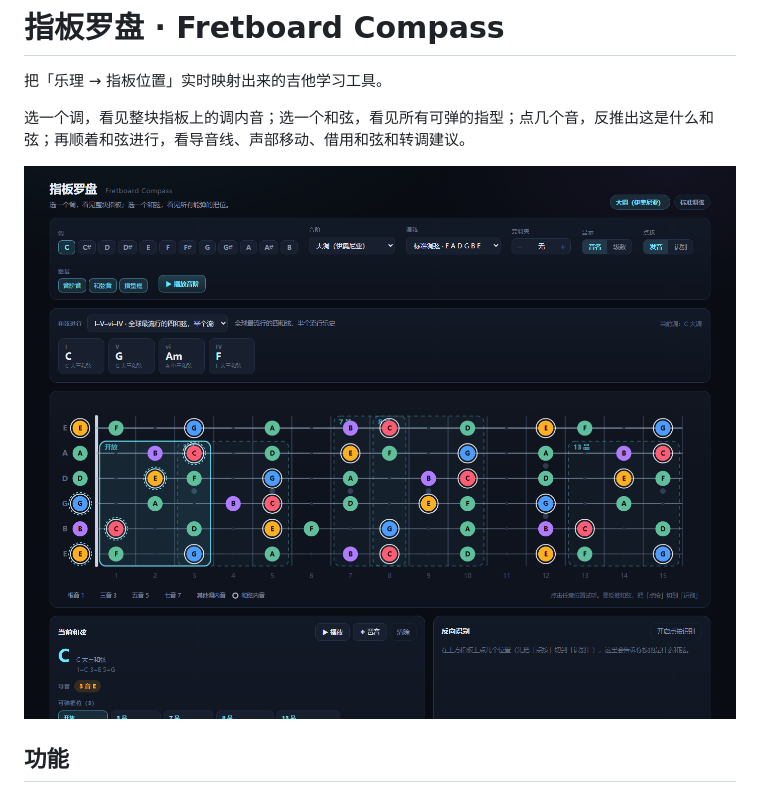
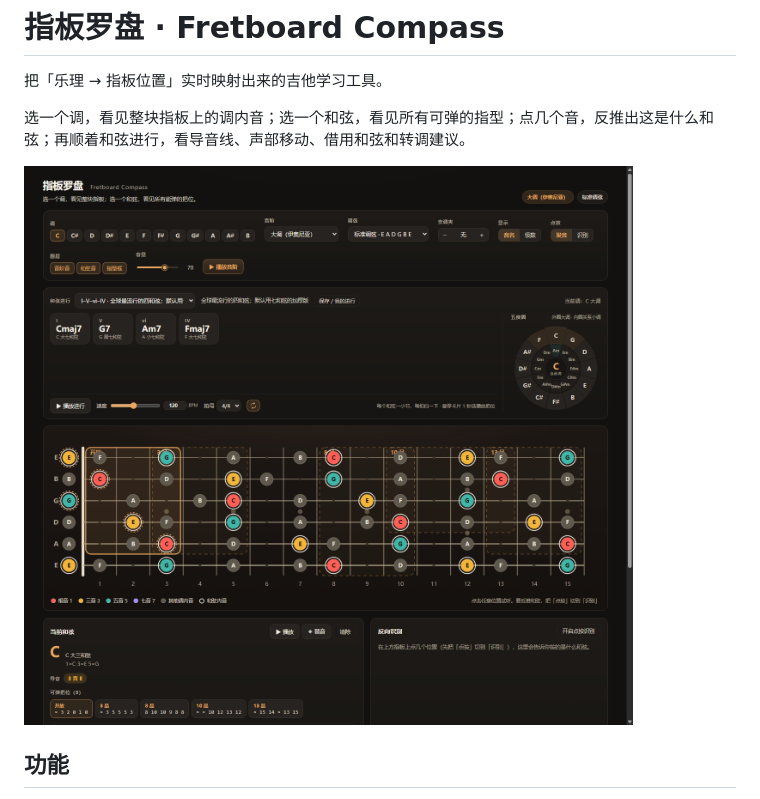
Before and after one commit to Kariiita/fretboard-compass, a Markdown page: README.md, the part around the change. Drawn GitHub-style; pictures changed too: docs/shots/readme-hero.png (added).

Commit message:
更新 README 界面截图

```diff
--- a/README.md
+++ b/README.md
@@ -4,7 +4,7 @@
 
 选一个调，看见整块指板上的调内音；选一个和弦，看见所有可弹的指型；点几个音，反推出这是什么和弦；再顺着和弦进行，看导音线、声部移动、借用和弦和转调建议。
 
-![指板罗盘界面](docs/shots/01-default.png)
+![指板罗盘界面](docs/shots/readme-hero.png)
 
 ## 功能
 
```
